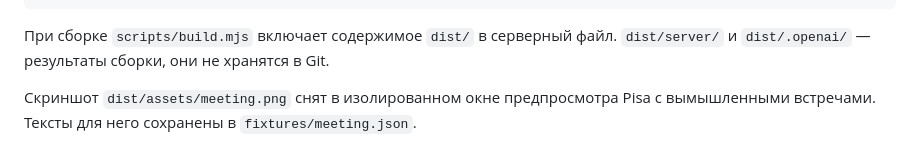
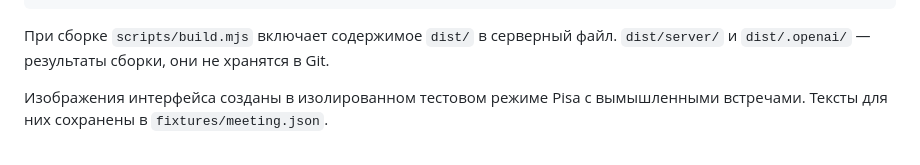
Before and after one commit to docomoz/pisa, a Markdown page: website/README.md, the part around the change. Drawn GitHub-style.

Commit message:
Refresh application screenshots without meeting phrases

```diff
--- a/website/README.md
+++ b/website/README.md
@@ -12,4 +12,4 @@ npm run preview
 
 При сборке `scripts/build.mjs` включает содержимое `dist/` в серверный файл. `dist/server/` и `dist/.openai/` — результаты сборки, они не хранятся в Git.
 
-Скриншот `dist/assets/meeting.png` снят в изолированном окне предпросмотра Pisa с вымышленными встречами. Тексты для него сохранены в `fixtures/meeting.json`.
+Изображения интерфейса созданы в изолированном тестовом режиме Pisa с вымышленными встречами. Тексты для них сохранены в `fixtures/meeting.json`.
```
Also changed, not shown: docs/images/transcript.png, docs/images/welcome.png, 5 other files.
